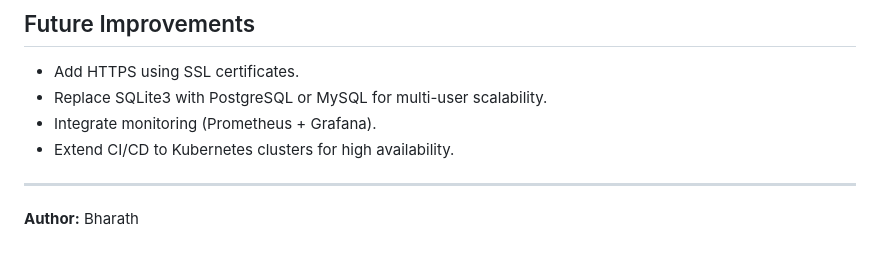
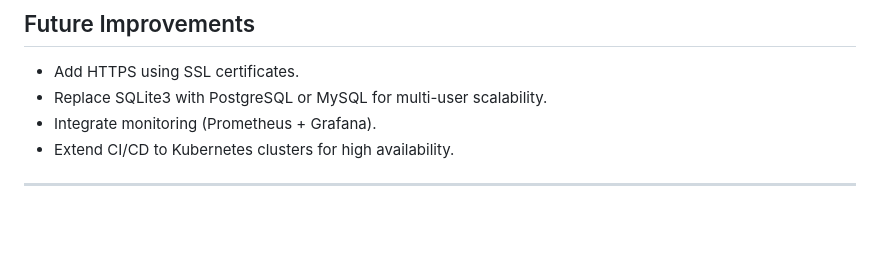
Before and after one commit to Bharath6911/ci-cd-pipeline, a Markdown page: README.md, the part around the change. Drawn GitHub-style; blank space fills up the shorter version.

Commit message:
Remove author section from README
Removed author information from the README.

```diff
--- a/README.md
+++ b/README.md
@@ -144,5 +144,3 @@ This ensured all Docker configurations and pipeline scripts worked before cloud
 * Extend CI/CD to Kubernetes clusters for high availability.
 
 ---
-
-**Author:** Bharath
```
